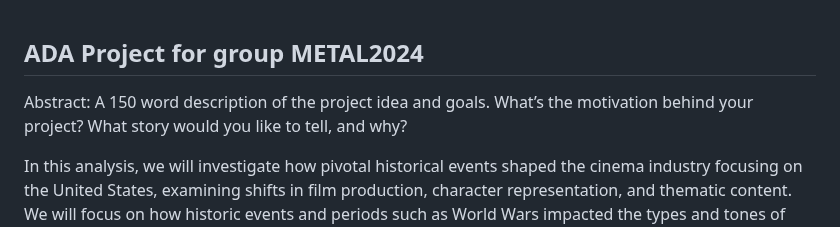
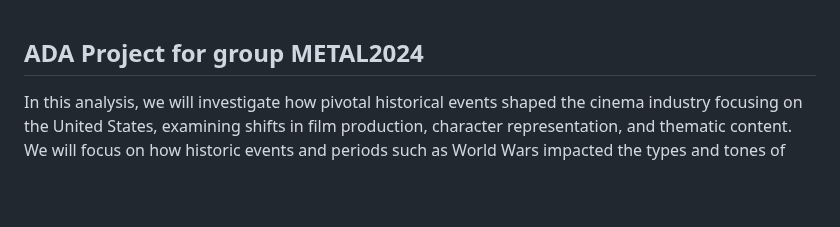
Before and after one commit to epfl-ada/ada-2024-project-metal2024, a Markdown page: README.md, the part around the change. Drawn GitHub-style; blank space fills up the shorter version.

Commit message:
supression de la consigne

```diff
--- a/README.md
+++ b/README.md
@@ -1,6 +1,4 @@
 ## ADA Project for group METAL2024
-
-Abstract: A 150 word description of the project idea and goals. What’s the motivation behind your project? What story would you like to tell, and why?
 
 In this analysis, we will investigate how pivotal historical events shaped the cinema industry focusing on the United States, examining shifts in film production, character representation, and thematic content. We will focus on how historic events and periods such as World Wars impacted the types and tones of movies produced. Additionally, we explore the rise of women's and ethnic minority representation, considering how social movements like U.S. Civil Rights and women's suffrage may have influenced not just the number of roles but also the nature of these roles.
 Moreover, events like the space race and the advent of the internet sparked an expansion in science fiction, reflecting society's imagination of future technology and outer space. The financial crises, like the Great Depression may also have influenced cinema, possibly reducing production or favoring themes of survival and resilience.
```
